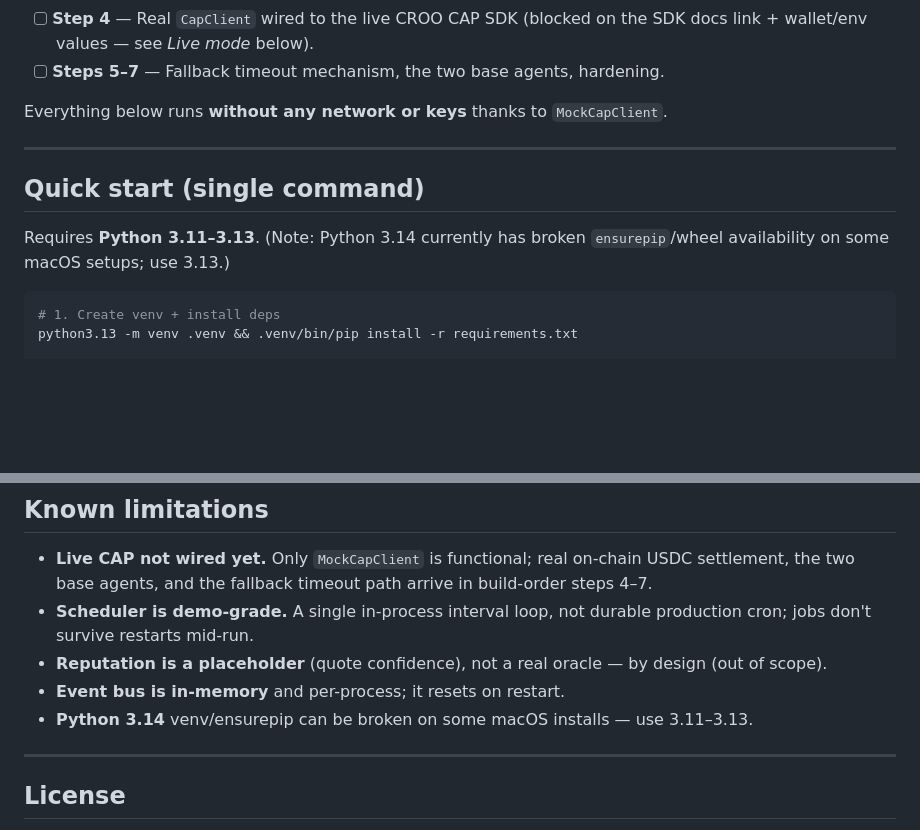
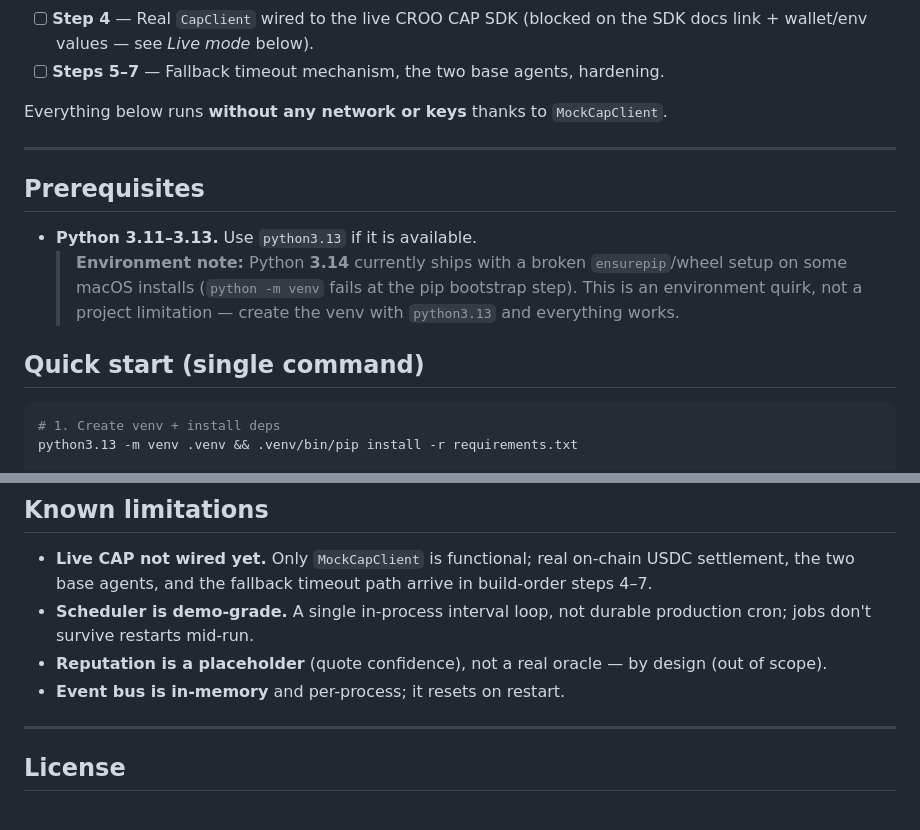
Before and after one commit to karagozemin/Croon-RFQ, a Markdown page: README.md, 2 parts joined by grey strips. GitHub-like rendering; blank space fills up the shorter version.

Commit message:
docs: move Python 3.13 note to Prerequisites (env note, not limitation)

````diff
--- a/README.md
+++ b/README.md
@@ -91,10 +91,16 @@ Everything below runs **without any network or keys** thanks to `MockCapClient`.
 
 ---
 
+## Prerequisites
+
+- **Python 3.11–3.13.** Use `python3.13` if it is available.
+  > **Environment note:** Python **3.14** currently ships with a broken
+  > `ensurepip`/wheel setup on some macOS installs (`python -m venv` fails at the
+  > pip bootstrap step). This is an environment quirk, not a project limitation —
+  > create the venv with `python3.13` and everything works.
+
 ## Quick start (single command)
 
-Requires **Python 3.11–3.13**. (Note: Python 3.14 currently has broken
-`ensurepip`/wheel availability on some macOS setups; use 3.13.)
 
 ```bash
 # 1. Create venv + install deps
@@ -282,8 +288,7 @@ Croon-RFQ/
 - **Reputation is a placeholder** (quote confidence), not a real oracle — by
   design (out of scope).
 - **Event bus is in-memory** and per-process; it resets on restart.
-- **Python 3.14** venv/ensurepip can be broken on some macOS installs — use
-  3.11–3.13.
+
 
 ---
 
````
